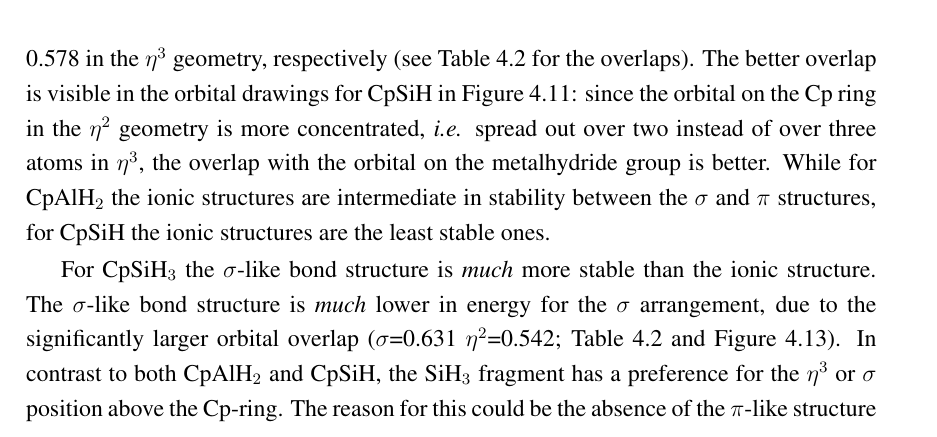
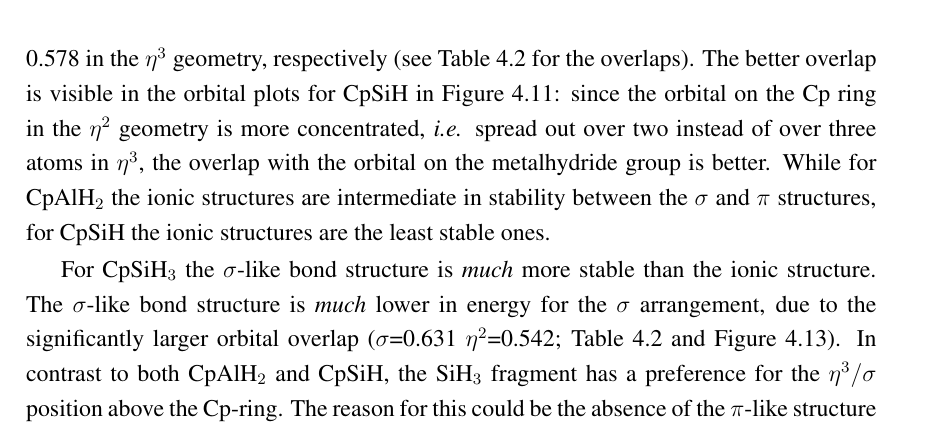
Before and after one commit to jjengelberts/proefschrift, a LaTeX thesis (thesis.tex, which reads cyclopentadienyl/cyclopentadienyl.tex): part of page 93 of 154, cut so that both start at the same text. Compiled offline with pdfLaTeX.

Commit message:
Allerlaatste opmerkingen van Remco (20-6-2015) verwerkt in H4

```diff
--- a/cyclopentadienyl/cyclopentadienyl.tex
+++ b/cyclopentadienyl/cyclopentadienyl.tex
@@ -282,9 +282,9 @@ CpSiH$_3$ ($\eta^{2}$)&-482.726734&-482.545155&\textit{-482.661622}&-&-171.0\\
 \end{tabular}
 \label{ch4.tab.energies}
 \end{table}
-For both CpAlH$_2$ and CpSiH, the $\pi$-like valence bond structures have almost the same energy for the $\eta^{2}$ and $\eta^{3}$ arrangements. The $\sigma$-like valence bond structures are, however, significantly lower in energy in the $\eta^{2}$ arrangement, than in the $\eta^{3}$ arrangement. This suggests that $\sigma$ type bonding is most important in the $\eta^2$ arrangement and that it is the driving factor towards the $\eta^2$ geometry. This is also supported by the higher values of $W_\sigma$ for the $\eta^2$ than for the $\eta^3$ arrangement in Table \ref{ch4.tab.weights}. This is probably caused by the larger orbital overlap in the $\eta^2$ geometry: for CpSiH and CpAlH$_2$ it is 0.528 and 0.604 \textit{vs} 0.470 and 0.578 in the $\eta^3$ geometry, respectively (see Table \ref{ch4.tab.overlaps} for the overlaps). The better overlap is visible in the orbital drawings for CpSiH in Figure \ref{ch4.fig.sihs}: since the orbital on the Cp ring in the $\eta^2$ geometry is more concentrated, \textit{i.e.} spread out over two instead of over three atoms in $\eta^3$, the overlap with the orbital on the metalhydride group is better. While for CpAlH$_2$ the ionic structures are intermediate in stability between the $\sigma$ and $\pi$ structures, for CpSiH the ionic structures are the least stable ones.
+For both CpAlH$_2$ and CpSiH, the $\pi$-like valence bond structures have almost the same energy for the $\eta^{2}$ and $\eta^{3}$ arrangements. The $\sigma$-like valence bond structures are, however, significantly lower in energy in the $\eta^{2}$ arrangement, than in the $\eta^{3}$ arrangement. This suggests that $\sigma$ type bonding is most important in the $\eta^2$ arrangement and that it is the driving factor towards the $\eta^2$ geometry. This is also supported by the higher values of $W_\sigma$ for the $\eta^2$ than for the $\eta^3$ arrangement in Table \ref{ch4.tab.weights}. This is probably caused by the larger orbital overlap in the $\eta^2$ geometry: for CpSiH and CpAlH$_2$ it is 0.528 and 0.604 \textit{vs} 0.470 and 0.578 in the $\eta^3$ geometry, respectively (see Table \ref{ch4.tab.overlaps} for the overlaps). The better overlap is visible in the orbital plots for CpSiH in Figure \ref{ch4.fig.sihs}: since the orbital on the Cp ring in the $\eta^2$ geometry is more concentrated, \textit{i.e.} spread out over two instead of over three atoms in $\eta^3$, the overlap with the orbital on the metalhydride group is better. While for CpAlH$_2$ the ionic structures are intermediate in stability between the $\sigma$ and $\pi$ structures, for CpSiH the ionic structures are the least stable ones.
 
-For CpSiH$_3$ the $\sigma$-like bond structure is \textit{much} more stable than the ionic structure. The $\sigma$-like bond structure is \textit{much} lower in energy for the $\sigma$ arrangement, due to the significantly larger orbital overlap ($\sigma$=0.631 $\eta^2$=0.542; Table \ref{ch4.tab.overlaps} and Figure \ref{ch4.fig.sih3}). In contrast to both CpAlH$_2$ and CpSiH, the SiH$_3$ fragment has a preference for the $\eta^3$ or $\sigma$ position above the Cp-ring. The reason for this could be the absence of the $\pi$-like structure (Figure \ref{ch4.fig.pi}) in CpSiH$_3$, despite its higher energy and lower weight for both CpAlH$_2$ and CpSiH. Despite the absence of the covalent $\pi$-like structure, the bond between the ring and the metal fragment in CpSiH$_3$ is more covalent in nature than the bond in CpAlH$_2$ and CpSiH. This is also corroborated by the higher ionization potential of the SiH$_3^{\bullet}$ fragment (0.361 Hartree) than of the AlH$_2^{\bullet}$ (0.274 Hartree) and the SiH$^{\bullet}$ (0.271 Hartree) fragments.
+For CpSiH$_3$ the $\sigma$-like bond structure is \textit{much} more stable than the ionic structure. The $\sigma$-like bond structure is \textit{much} lower in energy for the $\sigma$ arrangement, due to the significantly larger orbital overlap ($\sigma$=0.631 $\eta^2$=0.542; Table \ref{ch4.tab.overlaps} and Figure \ref{ch4.fig.sih3}). In contrast to both CpAlH$_2$ and CpSiH, the SiH$_3$ fragment has a preference for the $\eta^3 / \sigma$ position above the Cp-ring. The reason for this could be the absence of the $\pi$-like structure (Figure \ref{ch4.fig.pi}) in CpSiH$_3$, despite its higher energy and lower weight for both CpAlH$_2$ and CpSiH. Despite the absence of the covalent $\pi$-like structure, the bond between the ring and the metal fragment in CpSiH$_3$ is more covalent in nature than the bond in CpAlH$_2$ and CpSiH. This is also corroborated by the higher ionization potential of the SiH$_3^{\bullet}$ fragment (0.361 Hartree) than of the AlH$_2^{\bullet}$ (0.274 Hartree) and the SiH$^{\bullet}$ (0.271 Hartree) fragments.
 
 The resonance energies ($E_\mathrm{res}$) of CpAlH$_2$ and CpSiH range from \mbox{-293.5} kJ/mol for CpAlH$_2$ in the $\eta^2$ geometry to \mbox{-385.9} kJ/mol for CpSiH in the $\eta^3$ geometry. $E_\mathrm{res}$ values (Table \ref{ch4.tab.energies}) of CpSiH$_3$ are \mbox{-114.1} kJ/mol ($\sigma$ geometry) and \mbox{-171.0} kJ/mol ($\eta^2$ geometry). These values are roughly two to three times lower than the other resonance energies of the other geometries. This is in line with expectation: in CpSiH$_3$ there is only a single covalent structure, in the other two cases the covalent character is the combination of $\sigma$ and $\pi$ contributions. This means that neither the $\sigma$ contribution, nor the $\pi$ contribution on their own are representative for the covalent bonding, only the combination is. Therefore, the energy of the separate structures is relatively higher leading to a higher resonance energy. The resonance energy is the largest for the non-minimum geometries. In the traditional view of organic chemistry, a higher resonance energy indicates more thermodynamic stability. Here, however, the Lewis structures needed for the determination of resonance energy do not accurately describe the bonding situation for the transition state geometries.
 
```
